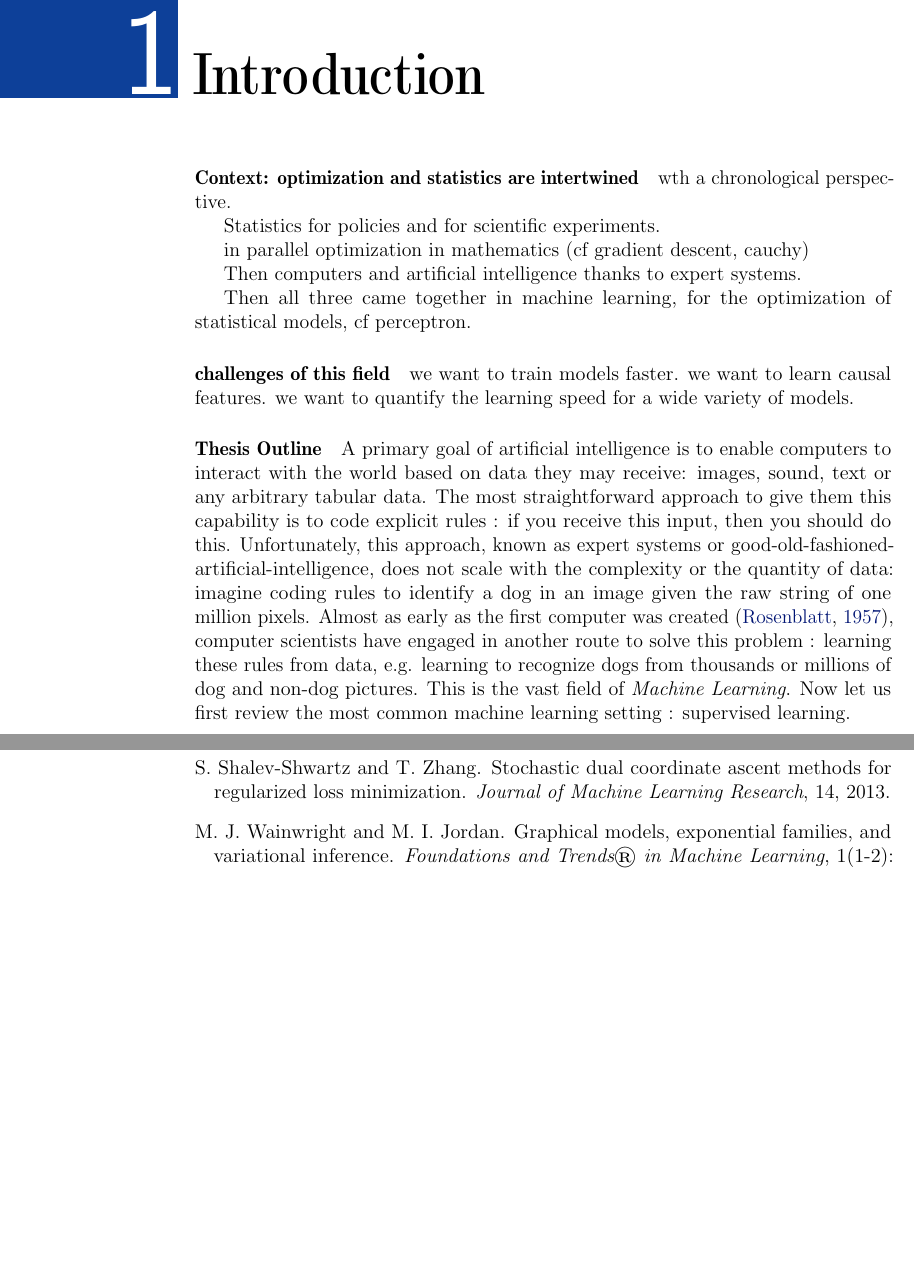
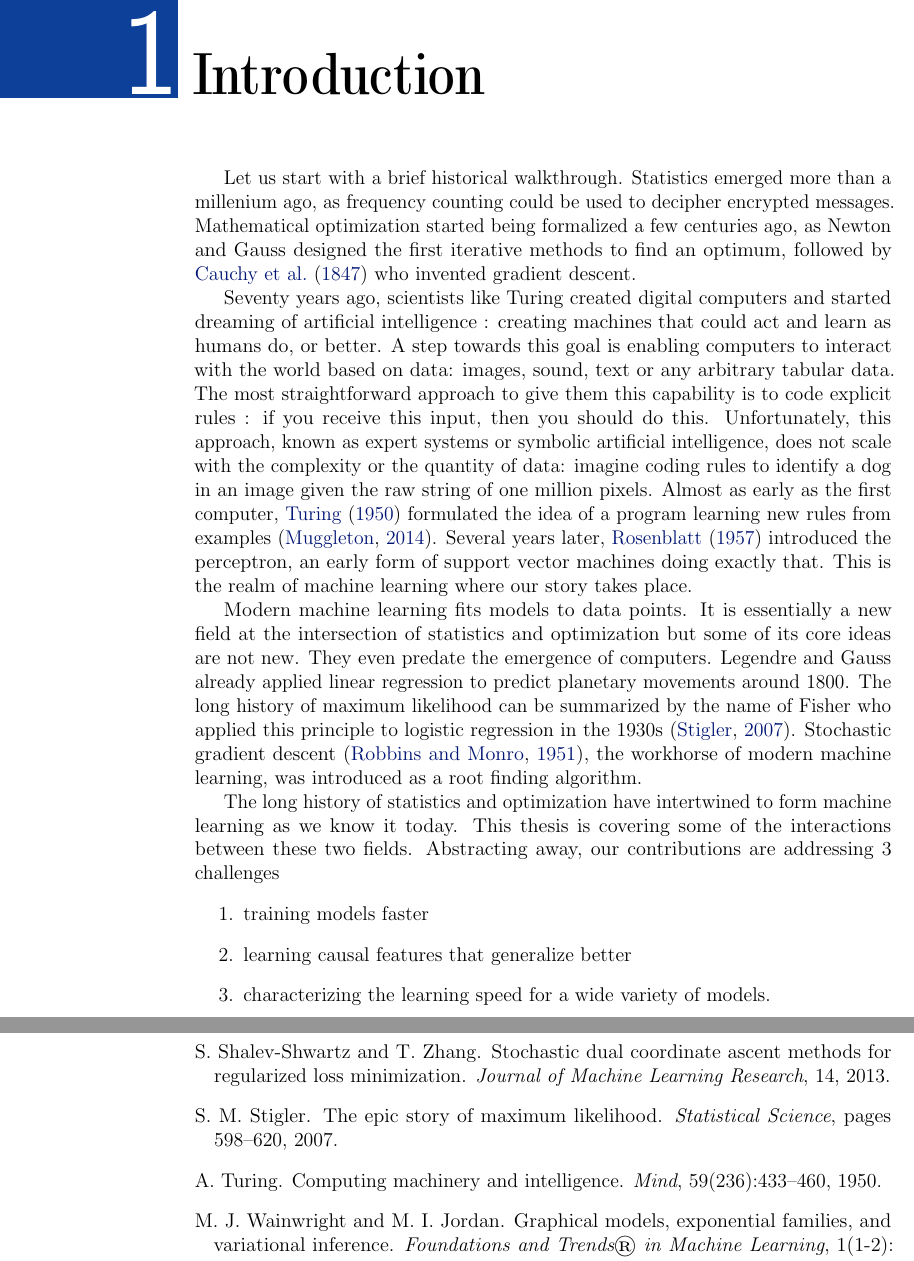
Before and after one commit to remilepriol/phd-thesis, a LaTeX thesis (thesis.tex, which reads introduction.tex): two parts of pages 13 and 30 of 30 before the commit and two parts of pages 13 and 31 of 31 after it, joined at a grey line, cut so that both start at the same text, the shorter picture padded with empty space. Compiled offline with pdfLaTeX.

Commit message:
Write introduction

```diff
--- a/introduction.tex
+++ b/introduction.tex
@@ -2,18 +2,34 @@
 
 \chapter{Introduction}
 
-\paragraph{Context: optimization and statistics are intertwined}
-wth a chronological perspective.
+Let us start with a brief historical walkthrough.
+Statistics emerged more than a millenium ago, as frequency counting could be used to decipher encrypted messages.
+Mathematical optimization started being formalized a few centuries ago, as
+Newton and Gauss designed the first iterative methods to find an optimum, followed by \citet{cauchy1847methode}  who invented gradient descent.
 
-Statistics for policies and for scientific experiments.
+Seventy years ago, scientists like Turing created  digital computers and started dreaming of artificial intelligence : creating machines that could act and learn as humans do, or better.
+A step towards this goal is enabling computers to interact with the world based on data: images, sound, text or any arbitrary tabular data.
+The most straightforward approach to give them this capability is to code explicit rules : if you receive this input, then you should do this.
+Unfortunately, this approach, known as expert systems or symbolic artificial intelligence, does not scale with the complexity or the quantity of data:
+imagine coding rules to identify a dog in an image given the raw string of one million pixels.
+Almost as early as the first computer,  \citet{turing1950computing} formulated the idea of a program learning new rules from examples \citep{muggleton2014alan}.
+Several years later, \citet{rosenblatt1957perceptron} introduced the perceptron, an early form of support vector machines doing exactly that.
+This is the realm of machine learning where our story takes place.
 
-in parallel optimization in mathematics (cf gradient descent, cauchy)
 
-Then computers and artificial intelligence thanks to expert systems.
+Modern machine learning  fits models to data points.
+It is essentially a new field at the intersection of statistics and optimization
+but some of its core ideas are not new.
+They even predate the emergence of computers.
+Legendre and Gauss already applied linear regression to predict planetary movements around 1800.
+The long history of maximum likelihood can be summarized by the name of Fisher who applied this principle to logistic regression in the 1930s \citep{stigler2007epic}.
+Stochastic gradient descent \citep{robbins1951stochastic}, the workhorse of modern machine learning, was introduced as a root finding algorithm.
 
-Then all three came together in machine learning, for the optimization of statistical models, cf perceptron.
-
-\paragraph{challenges of this field}
-we want to train models faster.
-we want to learn causal features.
-we want to quantify the learning speed for a wide variety of models.
+The long history of statistics and optimization have intertwined to form machine learning as we know it today.
+This thesis is covering some of the interactions between these two fields.
+Abstracting away, our contributions are  addressing 3 challenges
+\begin{enumerate}
+	\item training models faster
+	\item learning causal features that generalize better
+	\item characterizing the learning speed for a wide variety of models.
+\end{enumerate}
@@ -26,10 +67 @@ we want to quantify the learning speed for a wide variety of models.
-A primary goal of artificial intelligence is to enable computers to interact with the world based on data they may receive: images, sound, text or any arbitrary tabular data.
-The most straightforward approach to give them this capability is to code explicit rules : if you receive this input, then you should do this.
-Unfortunately, this approach, known as expert systems or good-old-fashioned-artificial-intelligence, does not scale with the complexity or the quantity of data:
-imagine coding rules to identify a dog in an image given the raw string of one million pixels.
-Almost as early as the first computer was created \citep{rosenblatt1957perceptron}, computer scientists have engaged in another route to solve this problem : learning these rules from data, e.g. learning to recognize dogs from thousands or millions of dog and non-dog pictures.
-This is the vast field of \textit{Machine Learning}.
-Now let us first review the most common machine learning setting : supervised learning.
-
-
 \chapter{Background}
```
Also changed, not shown: contrib1.tex (+1 -0 lines), contrib2.tex (+1 -0 lines), contrib3.tex (+1 -0 lines), references1.bib (+40 -0 lines), introduction.tex (28 more changed lines).
